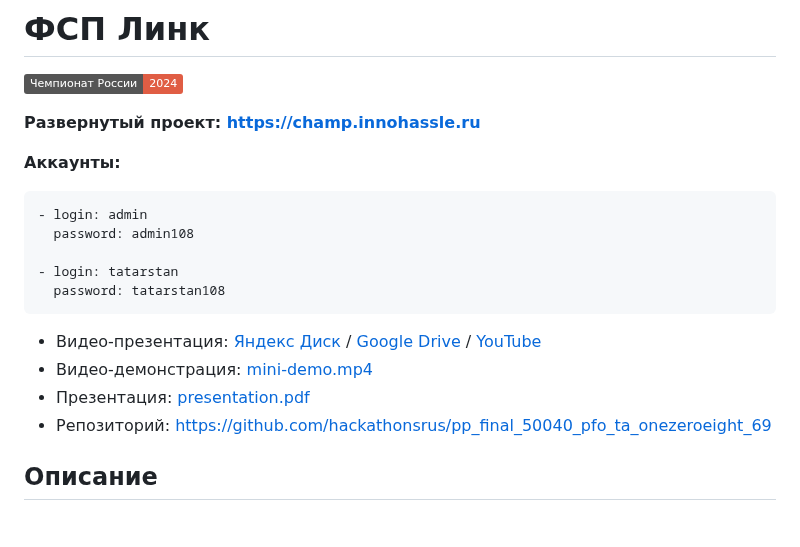
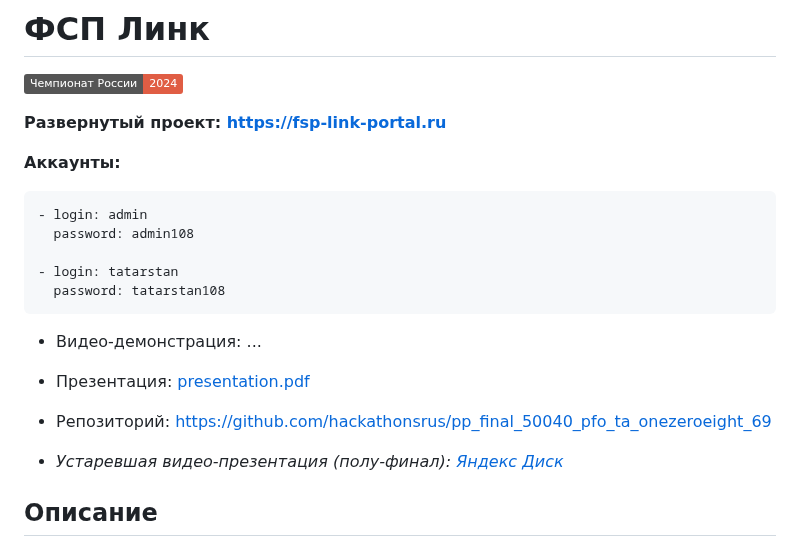
Before and after one commit to one-zero-eight/hackathon-champ, a Markdown page: README.md, the part around one of its changes. Drawn GitHub-style; badges without logos.

````diff
--- a/README.md
+++ b/README.md
@@ -2,7 +2,7 @@
 
 [![Чемпионат России](https://img.shields.io/badge/Чемпионат%20России-2024-red.svg)](https://fsp-russia.com/)
 
-**Развернутый проект: https://champ.innohassle.ru**
+**Развернутый проект: https://fsp-link-portal.ru**
 
 **Аккаунты:**
 ```yaml
@@ -13,10 +13,11 @@
   password: tatarstan108
 ```
 
-- Видео-презентация: [Яндекс Диск](https://disk.yandex.ru/i/UWnxAbQZyNJXPg) / [Google Drive](https://drive.google.com/file/d/1l6WP-095W0wXx3uVBJZURmXFaIC3IXf0/view) / [YouTube](https://youtu.be/dxPm3ub1uHY)
-- Видео-демонстрация: [mini-demo.mp4](./mini-demo.mp4)
+- Видео-демонстрация: ...
 - Презентация: [presentation.pdf](./presentation.pdf)
 - Репозиторий: https://github.com/hackathonsrus/pp_final_50040_pfo_ta_onezeroeight_69
+
+- *Устаревшая видео-презентация (полу-финал): [Яндекс Диск](https://disk.yandex.ru/i/UWnxAbQZyNJXPg)*
 
 ## Описание
 
````
Also changed, not shown: other parts of README.md (+18 -2 lines).
